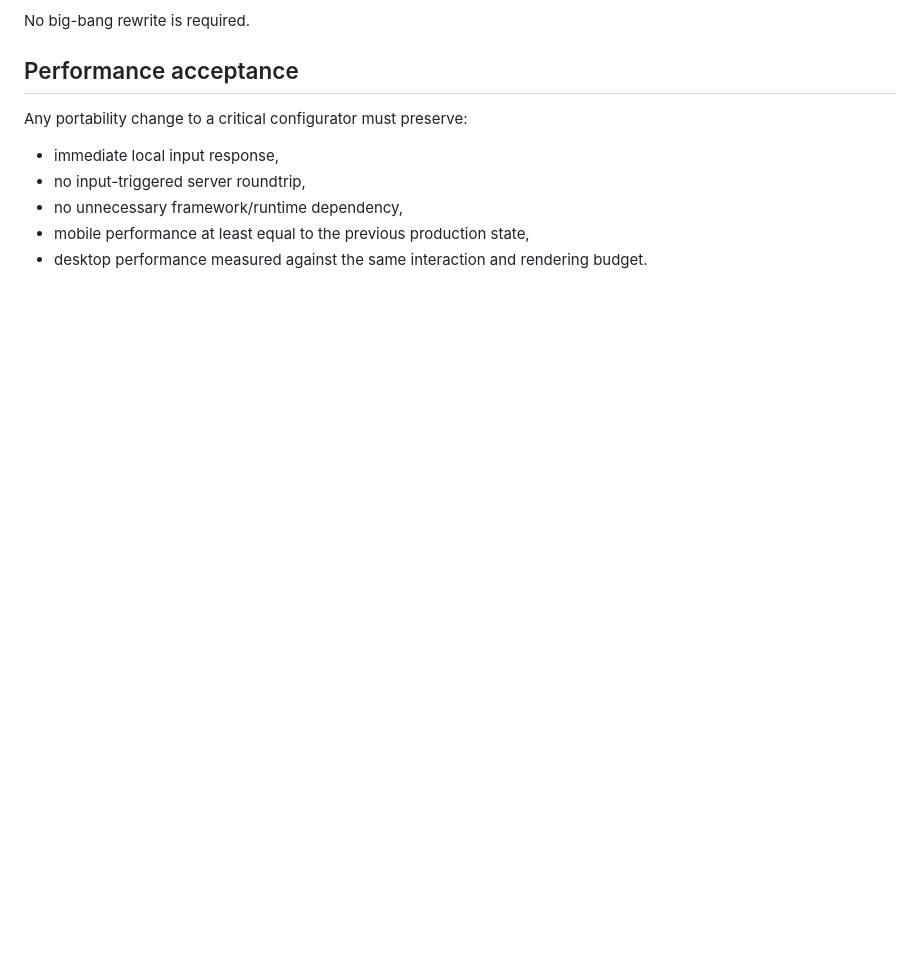
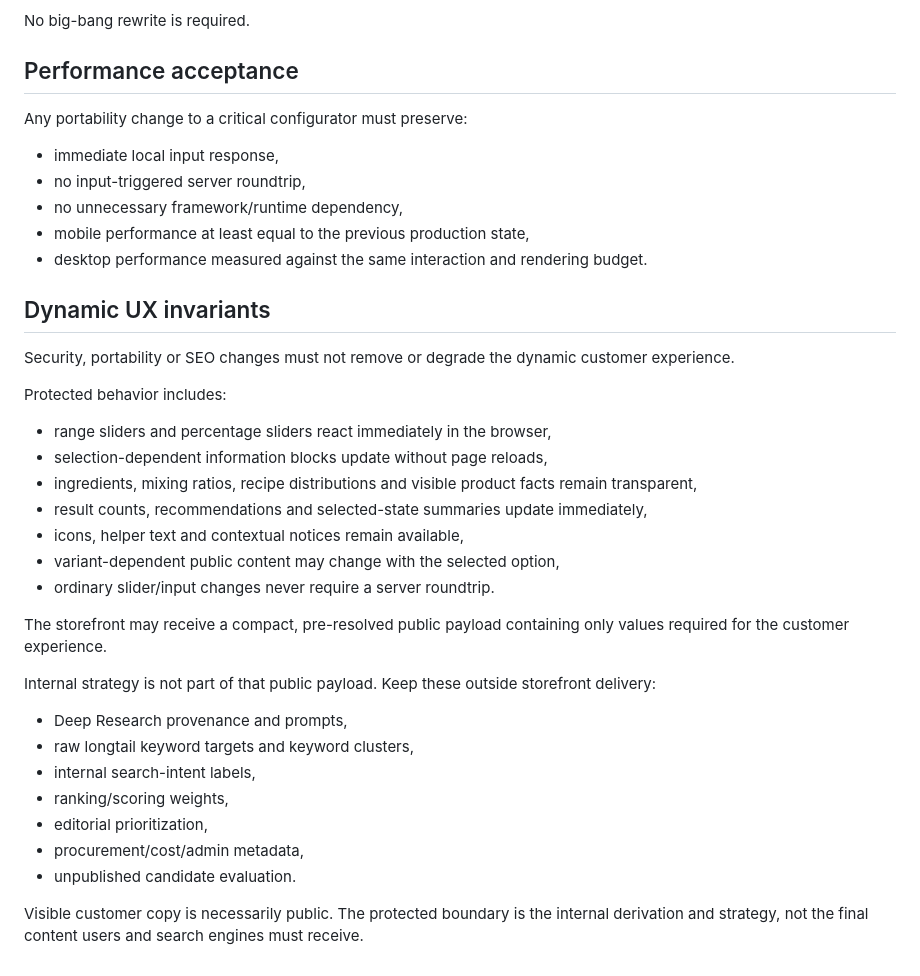
Before and after one commit to davidnoehmke/Shop-V5.1, a Markdown page: docs/STOREFRONT_PORTABILITY.md, the part around the change. Drawn GitHub-style; blank space fills up the shorter version.

Commit message:
Protect dynamic UX while keeping strategy private

```diff
--- a/docs/STOREFRONT_PORTABILITY.md
+++ b/docs/STOREFRONT_PORTABILITY.md
@@ -103,3 +103,30 @@ Any portability change to a critical configurator must preserve:
 - no unnecessary framework/runtime dependency,
 - mobile performance at least equal to the previous production state,
 - desktop performance measured against the same interaction and rendering budget.
+
+
+## Dynamic UX invariants
+
+Security, portability or SEO changes must not remove or degrade the dynamic customer experience.
+
+Protected behavior includes:
+- range sliders and percentage sliders react immediately in the browser,
+- selection-dependent information blocks update without page reloads,
+- ingredients, mixing ratios, recipe distributions and visible product facts remain transparent,
+- result counts, recommendations and selected-state summaries update immediately,
+- icons, helper text and contextual notices remain available,
+- variant-dependent public content may change with the selected option,
+- ordinary slider/input changes never require a server roundtrip.
+
+The storefront may receive a compact, pre-resolved public payload containing only values required for the customer experience.
+
+Internal strategy is not part of that public payload. Keep these outside storefront delivery:
+- Deep Research provenance and prompts,
+- raw longtail keyword targets and keyword clusters,
+- internal search-intent labels,
+- ranking/scoring weights,
+- editorial prioritization,
+- procurement/cost/admin metadata,
+- unpublished candidate evaluation.
+
+Visible customer copy is necessarily public. The protected boundary is the internal derivation and strategy, not the final content users and search engines must receive.
```
